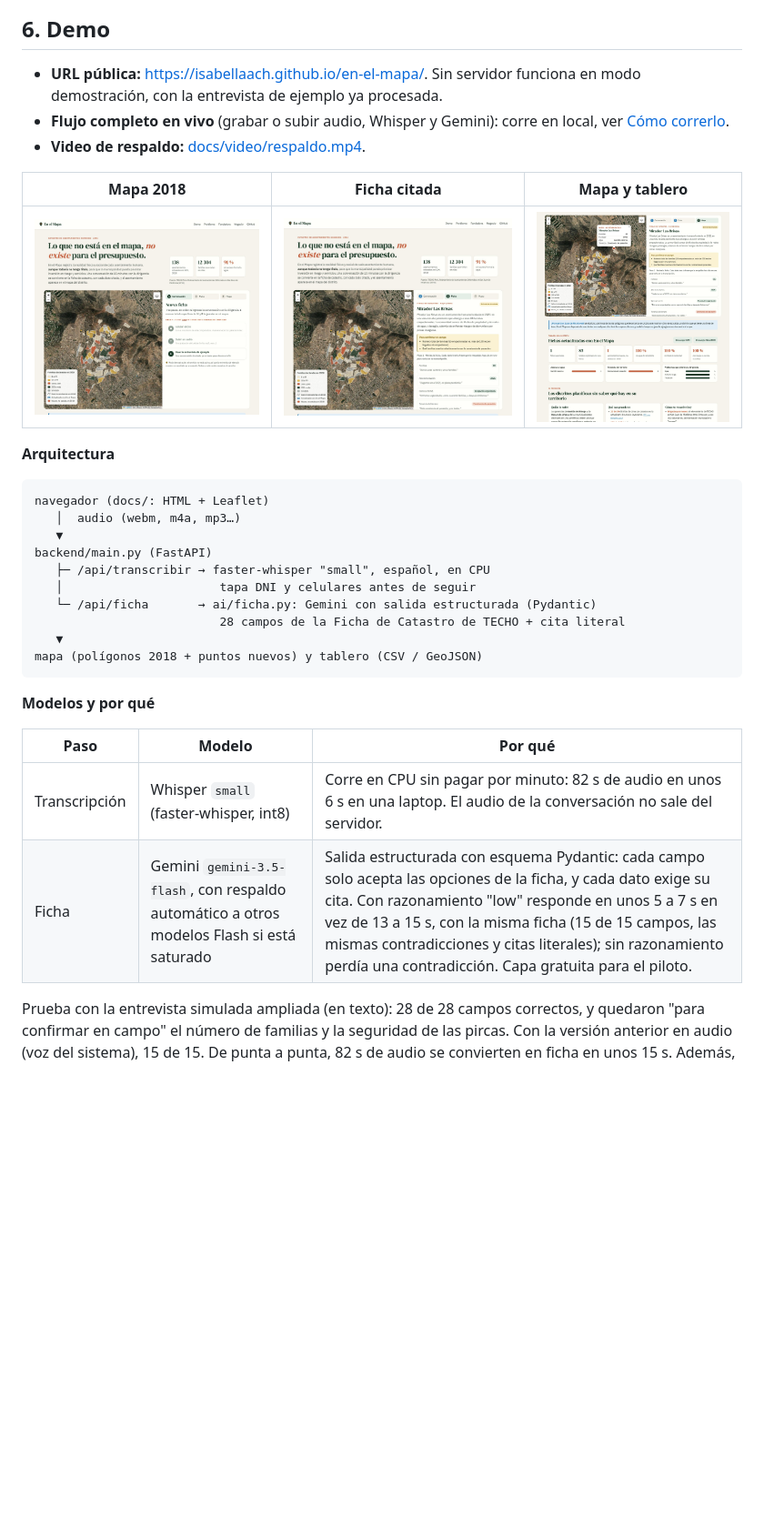
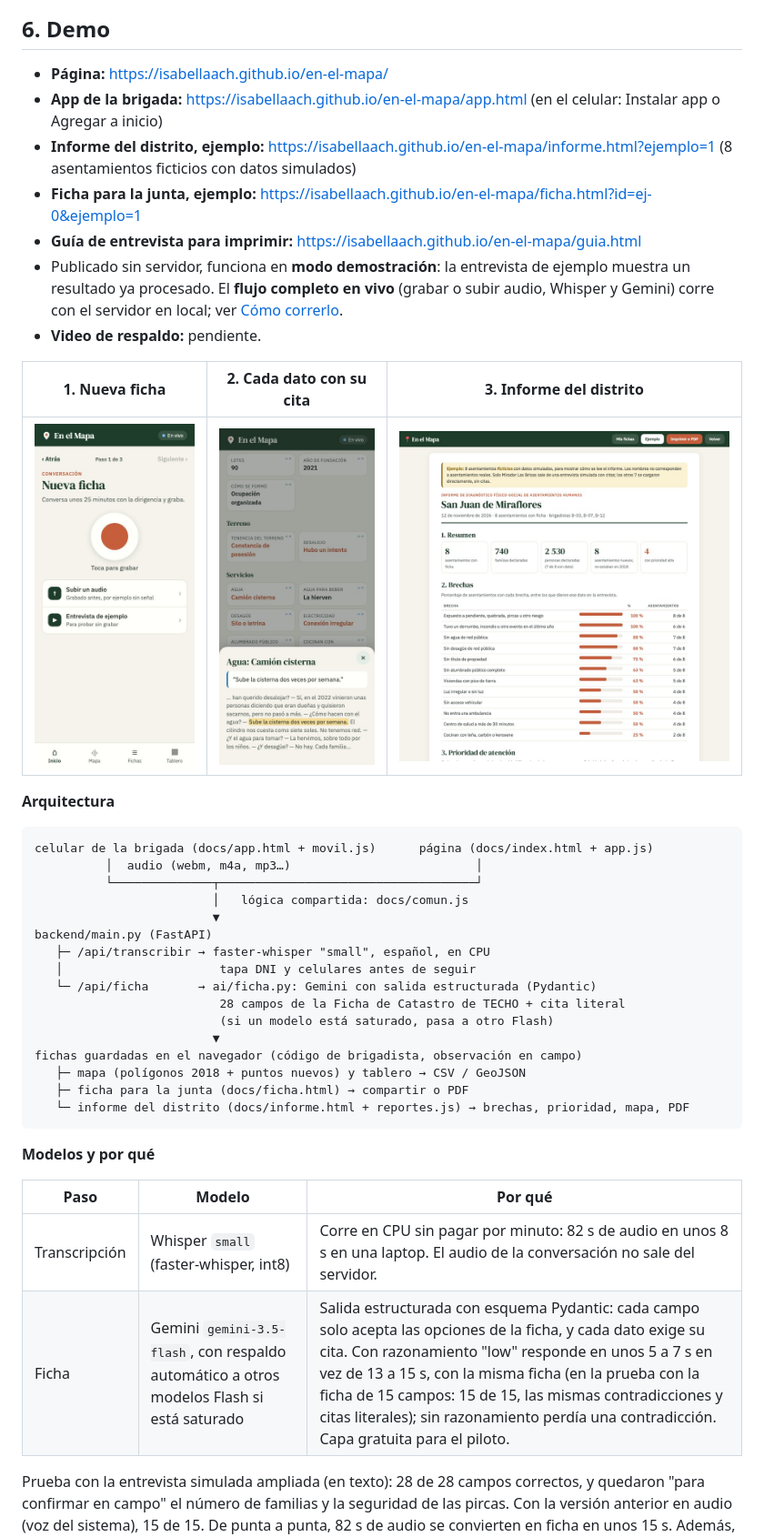
Before and after one commit to isabellaach/en-el-mapa, a Markdown page: README.md, the part around one of its changes. Shown at 91% size. Rendered like a GitHub page; pictures changed too: docs/capturas/1_app_nueva_ficha.jpg (added), docs/capturas/1_mapa_2018.jpg (deleted), docs/capturas/2_app_ficha_citada.jpg (added); blank space fills up the shorter version.

````diff
--- a/README.md
+++ b/README.md
@@ -72,35 +78,45 @@ Quién gana: las **familias** aparecen en el registro y entran en la priorizaci
 
 ## 6. Demo
 
-- **URL pública:** https://isabellaach.github.io/en-el-mapa/. Sin servidor funciona en modo demostración, con la entrevista de ejemplo ya procesada.
-- **Flujo completo en vivo** (grabar o subir audio, Whisper y Gemini): corre en local, ver [Cómo correrlo](#cómo-correrlo).
-- **Video de respaldo:** [docs/video/respaldo.mp4](docs/video/respaldo.mp4).
+- **Página:** https://isabellaach.github.io/en-el-mapa/
+- **App de la brigada:** https://isabellaach.github.io/en-el-mapa/app.html (en el celular: Instalar app o Agregar a inicio)
+- **Informe del distrito, ejemplo:** https://isabellaach.github.io/en-el-mapa/informe.html?ejemplo=1 (8 asentamientos ficticios con datos simulados)
+- **Ficha para la junta, ejemplo:** https://isabellaach.github.io/en-el-mapa/ficha.html?id=ej-0&ejemplo=1
+- **Guía de entrevista para imprimir:** https://isabellaach.github.io/en-el-mapa/guia.html
+- Publicado sin servidor, funciona en **modo demostración**: la entrevista de ejemplo muestra un resultado ya procesado. El **flujo completo en vivo** (grabar o subir audio, Whisper y Gemini) corre con el servidor en local; ver [Cómo correrlo](#cómo-correrlo).
+- **Video de respaldo:** pendiente.
 
-| Mapa 2018 | Ficha citada | Mapa y tablero |
+| 1. Nueva ficha | 2. Cada dato con su cita | 3. Informe del distrito |
 |---|---|---|
-| ![](docs/capturas/1_mapa_2018.jpg) | ![](docs/capturas/2_ficha_citada.jpg) | ![](docs/capturas/3_mapa_y_tablero.jpg) |
+| ![](docs/capturas/1_app_nueva_ficha.jpg) | ![](docs/capturas/2_app_ficha_citada.jpg) | ![](docs/capturas/3_informe_distrito.jpg) |
 
 **Arquitectura**
 
 ```
-navegador (docs/: HTML + Leaflet)
-   │  audio (webm, m4a, mp3…)
-   ▼
+celular de la brigada (docs/app.html + movil.js)      página (docs/index.html + app.js)
+          │  audio (webm, m4a, mp3…)                          │
+          └──────────────┬────────────────────────────────────┘
+                         │   lógica compartida: docs/comun.js
+                         ▼
 backend/main.py (FastAPI)
    ├─ /api/transcribir → faster-whisper "small", español, en CPU
    │                      tapa DNI y celulares antes de seguir
    └─ /api/ficha       → ai/ficha.py: Gemini con salida estructurada (Pydantic)
                           28 campos de la Ficha de Catastro de TECHO + cita literal
-   ▼
-mapa (polígonos 2018 + puntos nuevos) y tablero (CSV / GeoJSON)
+                          (si un modelo está saturado, pasa a otro Flash)
+                         ▼
+fichas guardadas en el navegador (código de brigadista, observación en campo)
+   ├─ mapa (polígonos 2018 + puntos nuevos) y tablero → CSV / GeoJSON
+   ├─ ficha para la junta (docs/ficha.html) → compartir o PDF
+   └─ informe del distrito (docs/informe.html + reportes.js) → brechas, prioridad, mapa, PDF
 ```
 
 **Modelos y por qué**
 
 | Paso | Modelo | Por qué |
 |---|---|---|
-| Transcripción | Whisper `small` (faster-whisper, int8) | Corre en CPU sin pagar por minuto: 82 s de audio en unos 6 s en una laptop. El audio de la conversación no sale del servidor. |
-| Ficha | Gemini `gemini-3.5-flash`, con respaldo automático a otros modelos Flash si está saturado | Salida estructurada con esquema Pydantic: cada campo solo acepta las opciones de la ficha, y cada dato exige su cita. Con razonamiento "low" responde en unos 5 a 7 s en vez de 13 a 15 s, con la misma ficha (15 de 15 campos, las mismas contradicciones y citas literales); sin razonamiento perdía una contradicción. Capa gratuita para el piloto. |
+| Transcripción | Whisper `small` (faster-whisper, int8) | Corre en CPU sin pagar por minuto: 82 s de audio en unos 8 s en una laptop. El audio de la conversación no sale del servidor. |
+| Ficha | Gemini `gemini-3.5-flash`, con respaldo automático a otros modelos Flash si está saturado | Salida estructurada con esquema Pydantic: cada campo solo acepta las opciones de la ficha, y cada dato exige su cita. Con razonamiento "low" responde en unos 5 a 7 s en vez de 13 a 15 s, con la misma ficha (en la prueba con la ficha de 15 campos: 15 de 15, las mismas contradicciones y citas literales); sin razonamiento perdía una contradicción. Capa gratuita para el piloto. |
 
 Prueba con la entrevista simulada ampliada (en texto): 28 de 28 campos correctos, y quedaron "para confirmar en campo" el número de familias y la seguridad de las pircas. Con la versión anterior en audio (voz del sistema), 15 de 15. De punta a punta, 82 s de audio se convierten en ficha en unos 15 s. Además, el brigadista marca en la app el estado de techos, paredes y pisos que observa en campo (no sale de la conversación).
 
````
Also changed, not shown: other parts of README.md (+22 -9 lines).
